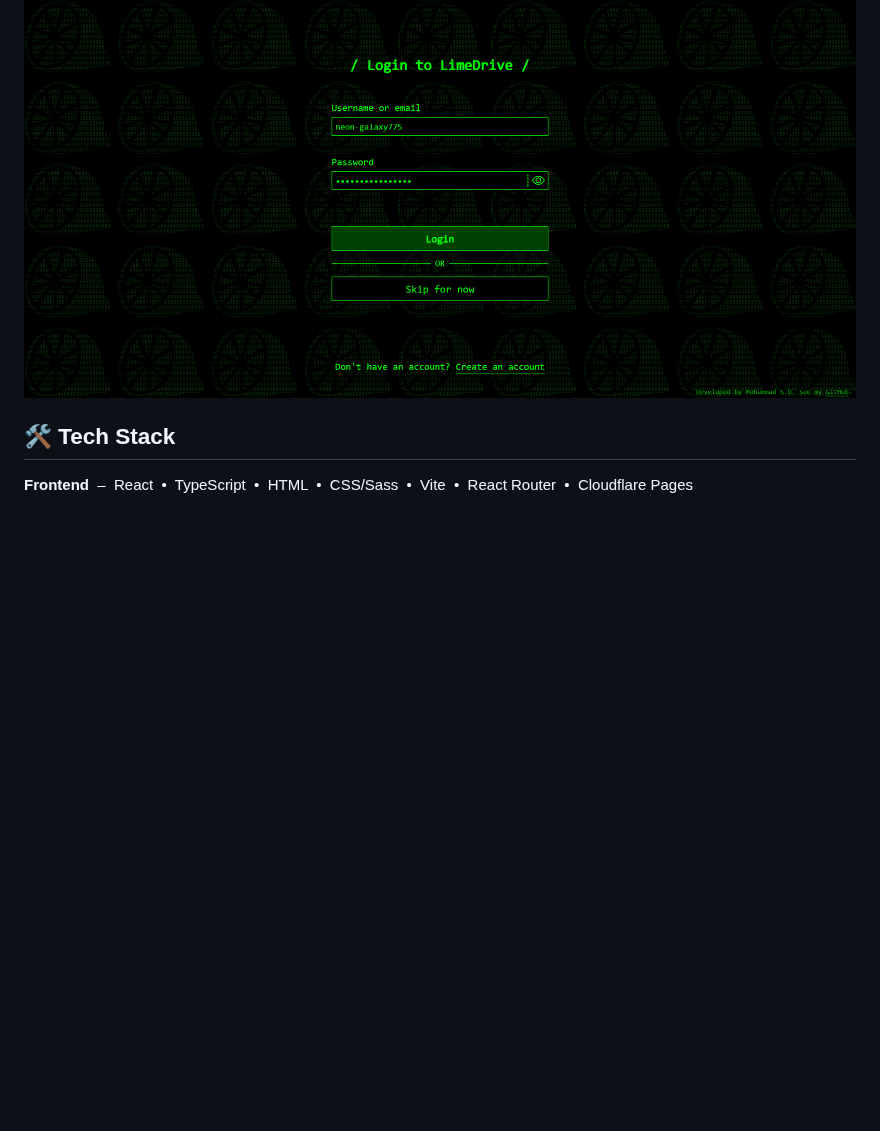
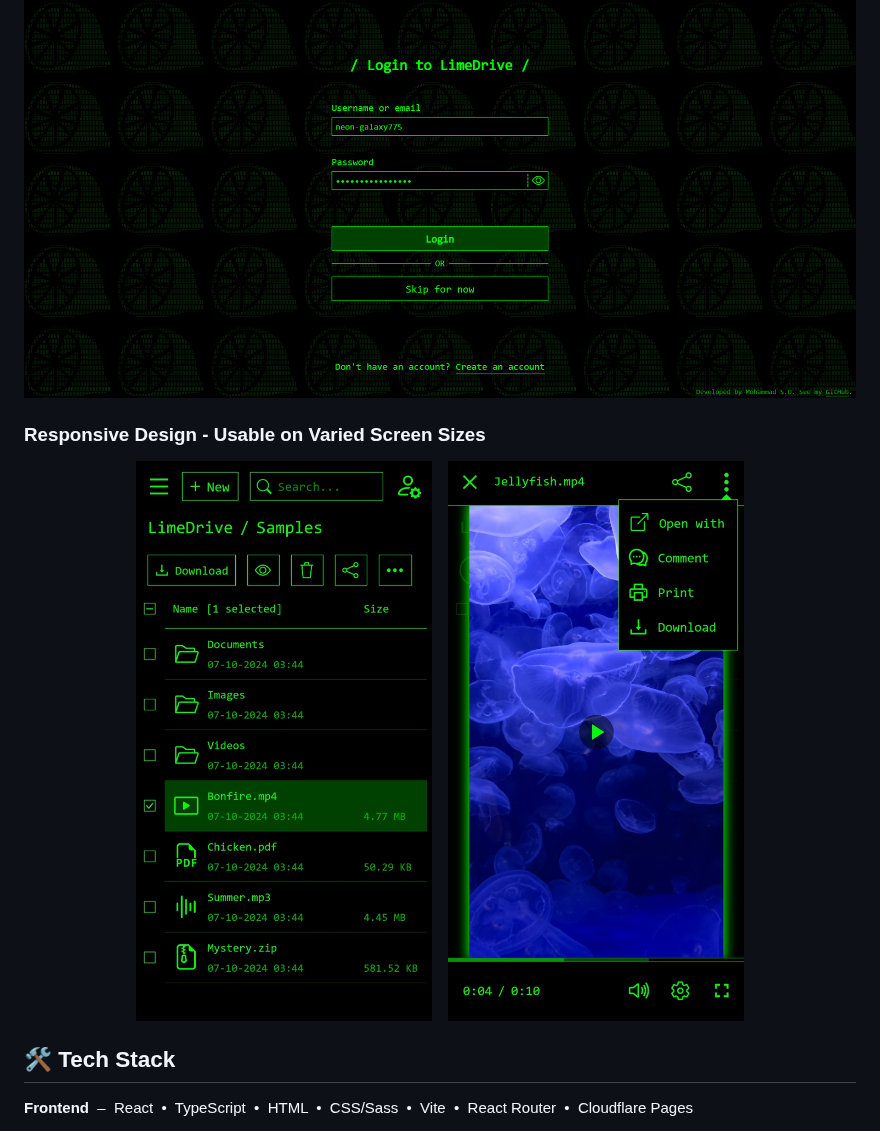
Before and after one commit to Mohammad-SU/LimeDrive-Cloud-Storage-Public, a Markdown page: README.md, the part around one of its changes. GitHub-like rendering; folded sections open; blank space fills up the shorter version.

```diff
--- a/README.md
+++ b/README.md
@@ -57,6 +57,12 @@ Click to expand
 
 ### Login
 ![Login](screenshots/login.png)
+
+### Responsive Design - Usable on Varied Screen Sizes
+<p align='center'>
+    <img src="screenshots/mobile-file-list.jpg" width="37%">
+    <img src="screenshots/mobile-file-viewer.jpg" width="37%">
+</p>
 
 </details>
 
```
Also changed, not shown: other parts of README.md (+4 -4 lines).
